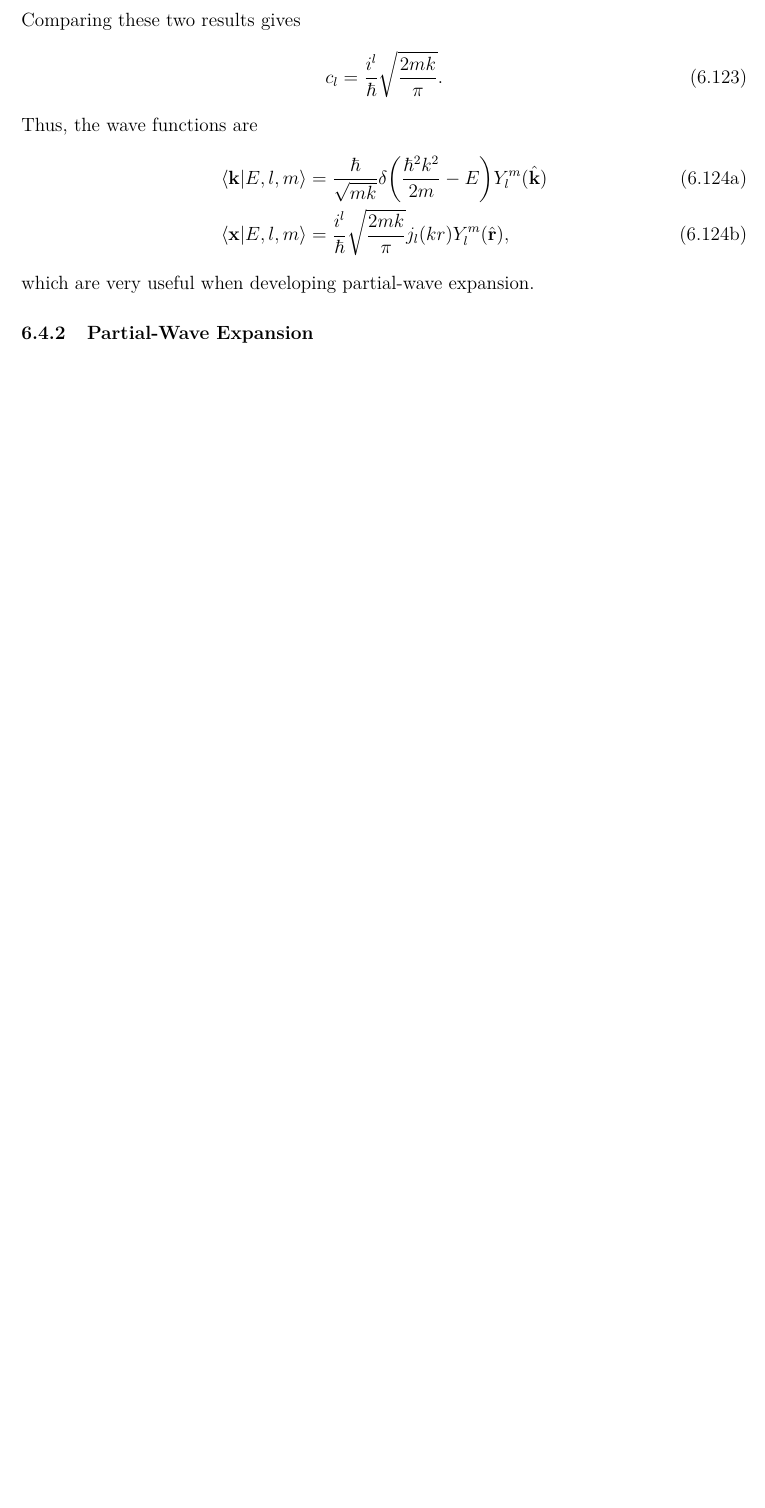
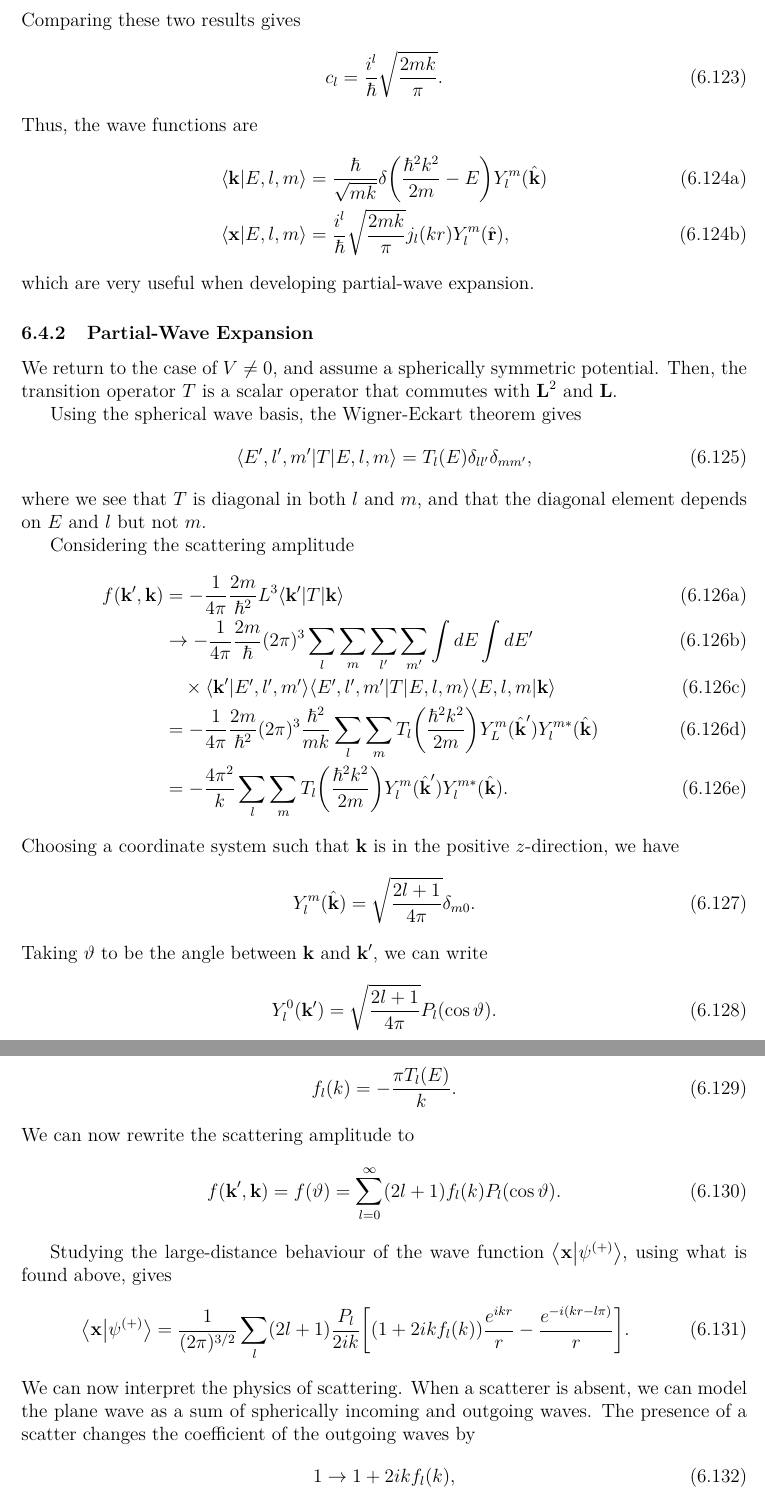
Before and after one commit to maxerikss/FYST89, a LaTeX document (Notes/main.tex, which reads Notes/paper/Chapter6.tex): part of page 35 of 35 before the commit and two parts of pages 35 and 36 of 36 after it, the two joined at a grey line, cut so that both start at the same text, the shorter picture padded with empty space. The pictures show the PDF file Notes/Notes.pdf that the author committed with the source.

Commit message:
section 6.4.2

```diff
--- a/Notes/paper/Chapter6.tex
+++ b/Notes/paper/Chapter6.tex
@@ -611,7 +611,48 @@ Thus, the wave functions are
 which are very useful when developing partial-wave expansion.
 
 \subsubsection{Partial-Wave Expansion}
+We return to the case of $V\neq 0$, and assume a spherically symmetric potential. Then, the transition operator $T$ is a scalar operator that commutes with $\vec{L}^2$ and $\vec{L}$.
 
+Using the spherical wave basis, the Wigner-Eckart theorem gives
+\begin{equation}
+    \bkop{E',l',m'}{T}{E,l,m} = T_l(E) \delta_{ll'} \delta_{mm'},
+\end{equation}
+where we see that $T$ is diagonal in both $l$ and $m$, and that the diagonal element depends on $E$ and $l$ but not $m$.
+
+Considering the scattering amplitude
+\begin{alphaAlign}
+    f(\vec{k}',\vec{k}) &= -\frac{1}{4\pi} \frac{2m}{\hbar^2} L^3 \bkop{\vec{k}'}{T}{\vec{k}}\\
+    &\to - \frac{1}{4\pi}\frac{2m}{\hbar} (2\pi)^3 \sum_l\sum_m \sum_{l'}\sum_{m'} \int dE \int dE'\\
+    &\quad \times \bk{\vec{k}'}{E',l',m'} \bkop{E',l',m'}{T}{E,l,m} \bk{E,l,m}{\vec{k}}\\
+    &= -\frac{1}{4\pi} \frac{2m}{\hbar^2} (2\pi)^3 \frac{\hbar^2}{mk} \sum_l \sum_m T_l\ab(\frac{\hbar^2 k^2}{2m}) Y_L^m(\hv{k}')Y_l^{m*} (\hv{k})\\
+    &= -\frac{4\pi^2}{k} \sum_l \sum_m T_l\ab(\frac{\hbar^2 k^2}{2m}) Y_l^m(\hv{k}') Y_l^{m*}(\hv{k}).
+\end{alphaAlign}
+Choosing a coordinate system such that $\vec{k}$ is in the positive $z$-direction, we have
+\begin{equation}
+    Y_l^m(\hv{k}) = \sqrt{\frac{2l+1}{4\pi}} \delta_{m0}.
+\end{equation}
+Taking $\theta$ to be the angle between $\vec{k}$ and $\vec{k}'$, we can write
+\begin{equation}
+    Y_l^0(\vec{k}') = \sqrt{\frac{2l+1}{4\pi}} P_l(\cos\theta).
+\end{equation}
+We define a partial-wave amplitude $f_l(k)$ as
+\begin{equation}
+    f_l(k) = -\frac{\pi T_l(E)}{k}.
+\end{equation}
+We can now rewrite the scattering amplitude to
+\begin{equation}
+    f(\vec{k}', \vec{k}) = f(\theta) = \sum_{l=0}^{\infty}(2l+1) f_l(k)P_l(\cos\theta).
+\end{equation}
+
+Studying the large-distance behaviour of the wave function $\bk{\vec{x}}{\psi^{(+)}}$, using what is found above, gives
+\begin{equation}
+    \bk{\vec{x}}{\psi^{(+)}} = \frac{1}{(2\pi)^{3/2}} \sum_l (2l+1) \frac{P_l}{2ik} \ab[ (1 + 2ik f_l(k))\frac{e^{ikr}}{r} - \frac{e^{-i(kr-l\pi)}}{r} ].
+\end{equation}
+We can now interpret the physics of scattering. When a scatterer is absent, we can model the plane wave as a sum of spherically incoming and outgoing waves. The presence of a scatter changes the coefficient of the outgoing waves by
+\begin{equation}
+    1 \to 1 + 2ik f_l(k),
+\end{equation}
+leaving the incoming wave unaffected.
 
 \subsubsection{Unitarity and Phase Shifts}
 
```
Also changed, not shown: Notes/Notes.pdf.
